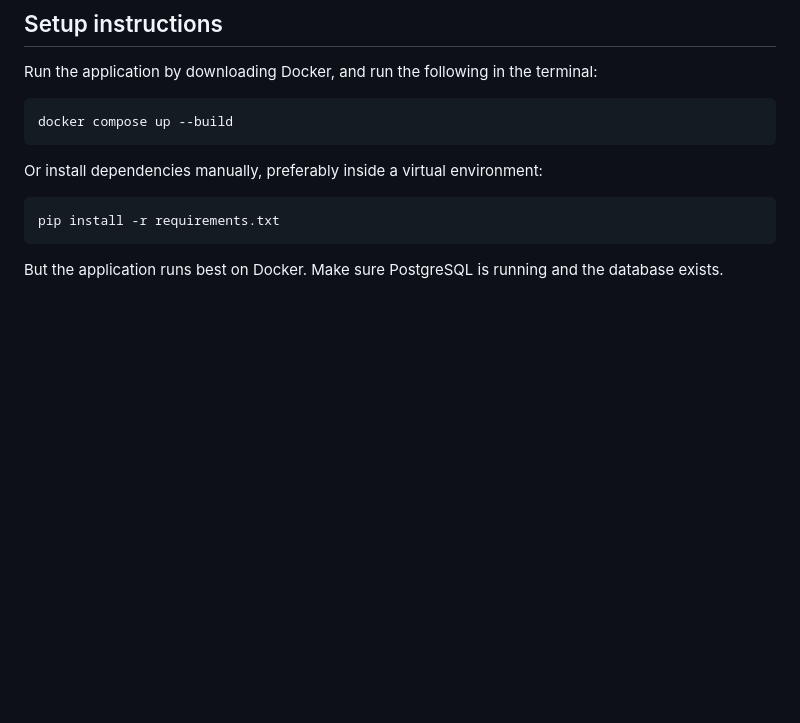
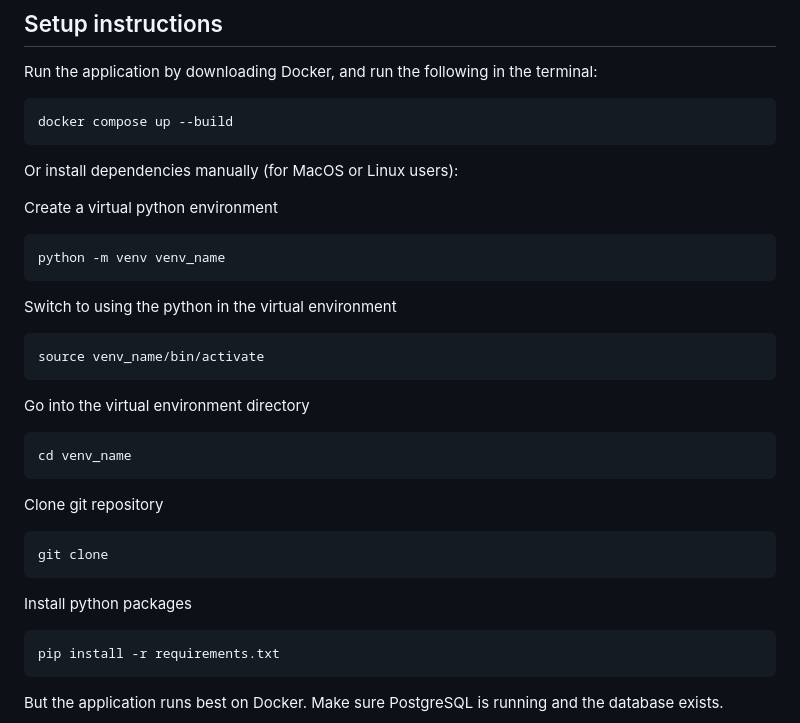
Before and after one commit to Michelle-Dimo/GetExchanged_DIS, a Markdown page: README.md, the part around the change. Drawn GitHub-style; blank space fills up the shorter version.

````diff
--- a/README.md
+++ b/README.md
@@ -7,8 +7,29 @@ Run the application by downloading Docker, and run the following in the terminal
 docker compose up --build
 ```
 
-Or install dependencies manually, preferably inside a virtual environment:
+Or install dependencies manually (for MacOS or Linux users):
 
+Create a virtual python environment
+
+```shell
+python -m venv venv_name
+```
+Switch to using the python in the virtual environment
+```shell
+source venv_name/bin/activate
+```
+
+Go into the virtual environment directory
+```shell
+cd venv_name
+```
+
+Clone git repository
+```shell
+git clone
+```
+
+Install python packages
 ```shell
 pip install -r requirements.txt
 ```
````
